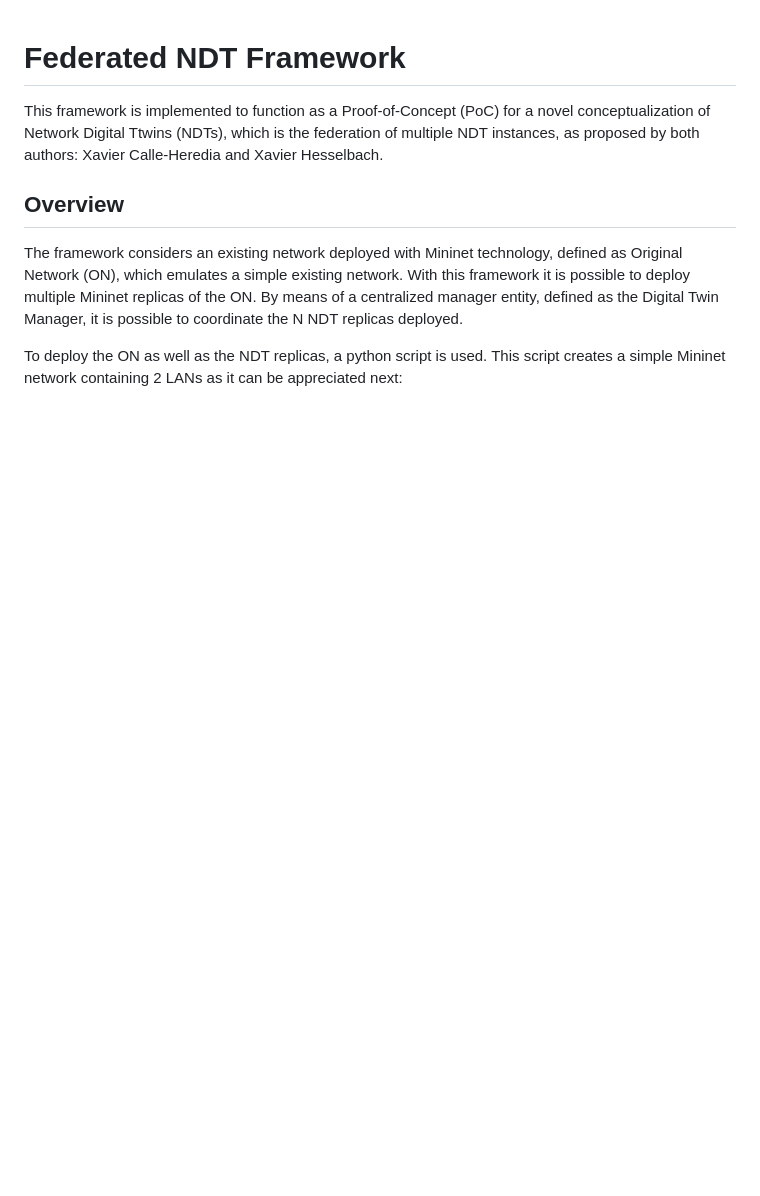
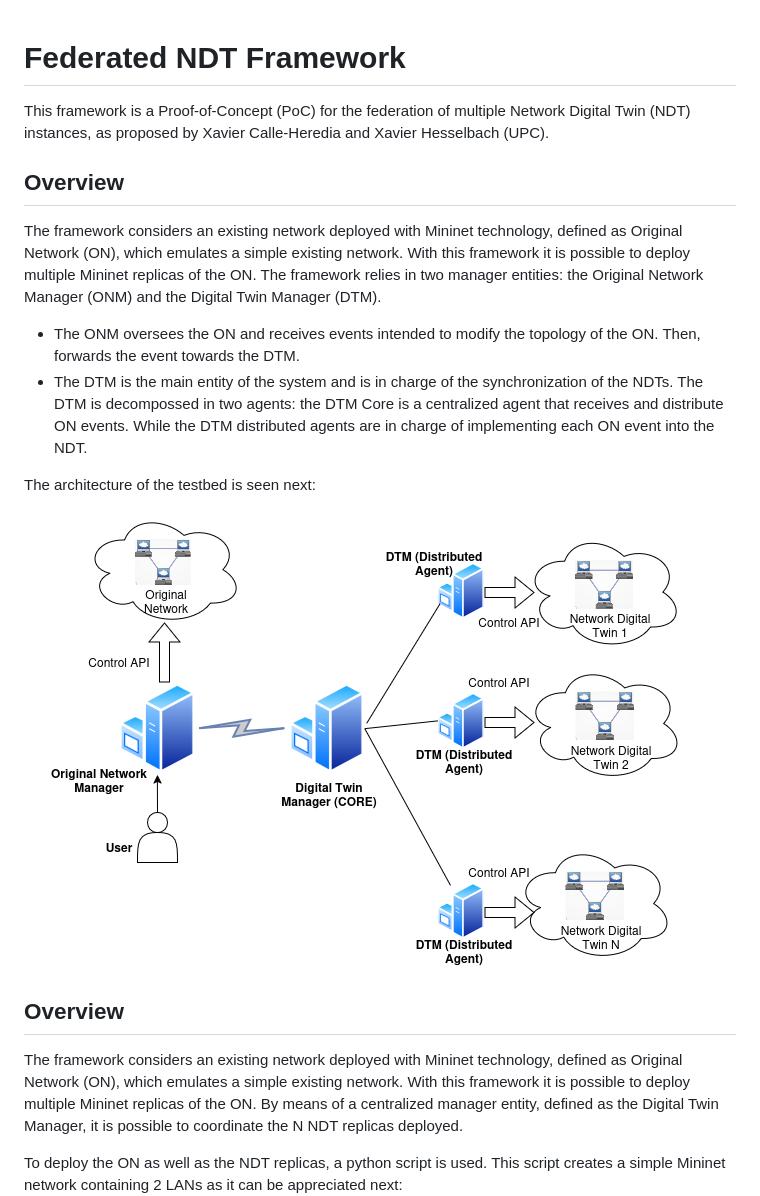
Before and after one commit to xaviercalleh1994/Federated-NDT1, a Markdown page: README.md, the part around the change. Rendered like a GitHub page; pictures changed too: Images/PoC_fed_arch.png (added); blank space fills up the shorter version.

Commit message:
Update 2 files
- /Images/PoC_fed_arch.png
- /README.md

```diff
--- a/README.md
+++ b/README.md
@@ -1,5 +1,26 @@
 # Federated NDT Framework
-This framework is implemented to function as a Proof-of-Concept (PoC) for a novel conceptualization of Network Digital Ttwins (NDTs), which is the federation of multiple NDT instances, as proposed by both authors: Xavier Calle-Heredia and Xavier Hesselbach.
+This framework is a Proof-of-Concept (PoC) for the federation of multiple Network Digital Twin (NDT) instances, as proposed by Xavier Calle-Heredia and Xavier Hesselbach (UPC).
+
+## Overview
+The framework considers an existing network deployed with Mininet technology, defined as Original Network (ON), which emulates a simple existing network. With this framework it is possible to deploy multiple Mininet replicas of the ON. The framework relies in two manager entities: the Original Network Manager (ONM) and the Digital Twin Manager (DTM).
+
+- The ONM oversees the ON and receives events intended to modify the topology of the ON. Then, forwards the event towards the DTM.
+- The DTM is the main entity of the system and is in charge of the synchronization of the NDTs. The DTM is decompossed in two agents: the DTM Core is a centralized agent that receives and distribute ON events. While the DTM distributed agents are in charge of implementing each ON event into the NDT.
+
+The architecture of the testbed is seen next:
+
+![Framework_architecture](Images/PoC_fed_arch.png)
+
+
+
+
+
+
+
+
+
+
+
 
 ## Overview
 The framework considers an existing network deployed with Mininet technology, defined as Original Network (ON), which emulates a simple existing network. With this framework it is possible to deploy multiple Mininet replicas of the ON. By means of a centralized manager entity, defined as the Digital Twin Manager, it is possible to coordinate the N NDT replicas deployed.
```
